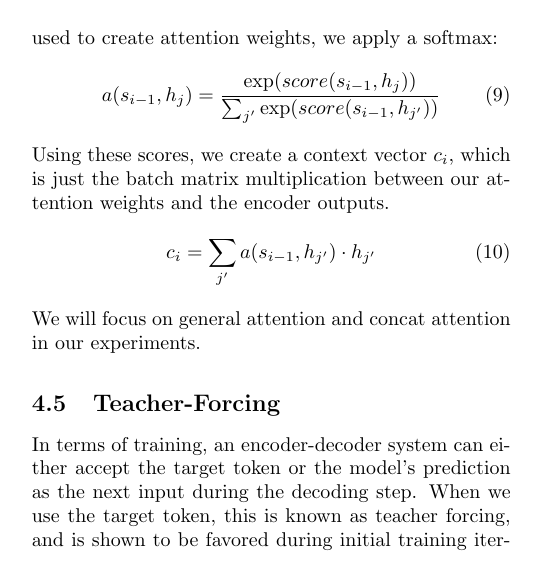
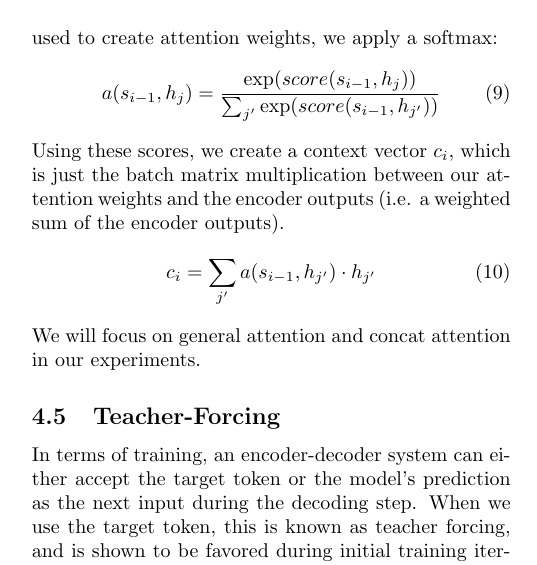
Before and after one commit to nextBillyonair/DLProject, a LaTeX paper (final/final_report.tex): part of one column of page 4 of 9, cut so that both start at the same text. Compiled offline with pdfLaTeX.

Commit message:
Add blurb for better context on context better

```diff
--- a/final/final_report.tex
+++ b/final/final_report.tex
@@ -417,7 +417,8 @@ softmax:
   a(s_{i-1}, h_j) = \frac{\exp(score(s_{i-1}, h_j))}{\sum_{j'}\exp(score(s_{i-1}, h_{j'}))}
 \end{equation}
 Using these scores, we create a context vector $c_i$, which is just the batch
-matrix multiplication between our attention weights and the encoder outputs.
+matrix multiplication between our attention weights and the encoder outputs
+(i.e. a weighted sum of the encoder outputs).
 \begin{equation}
   c_i = \sum_{j'} a(s_{i-1}, h_{j'}) \cdot h_{j'}
 \end{equation}
```
Also changed, not shown: final/final_report.pdf.
